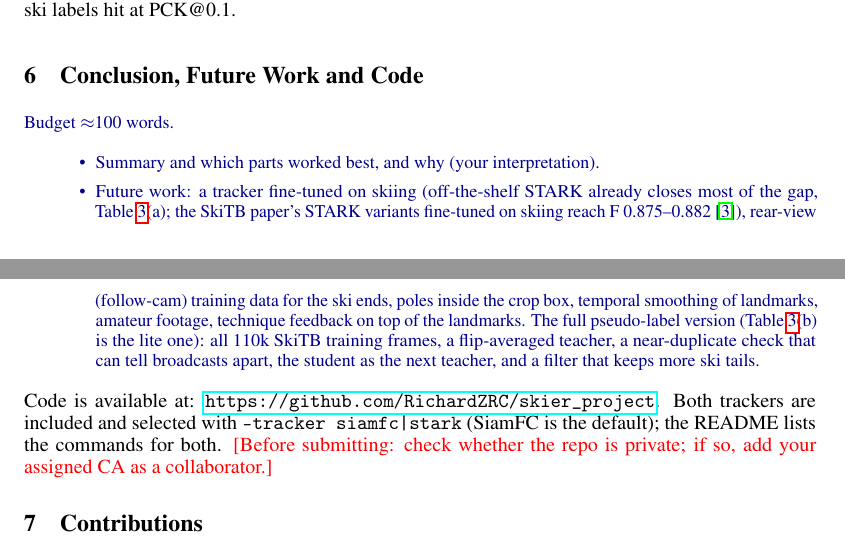
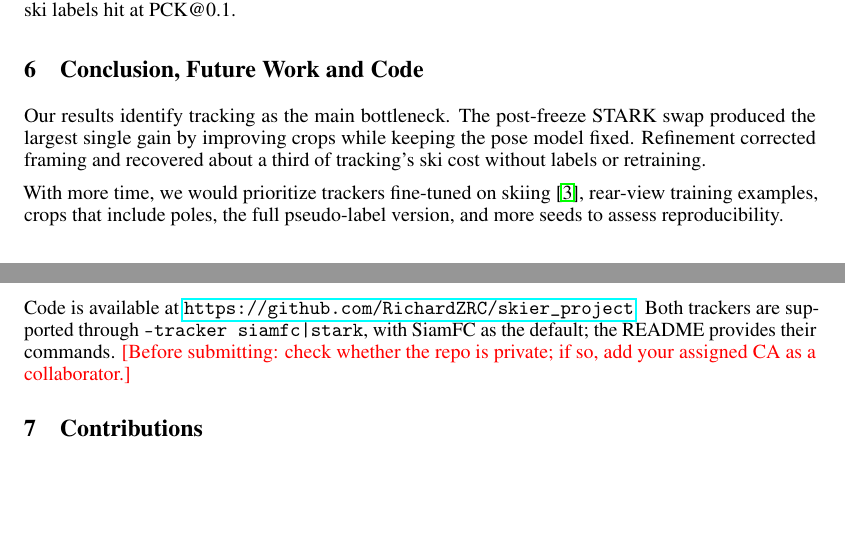
Before and after one commit to RichardZRC/skier_project, a LaTeX paper (final_report/main.tex): two parts of pages 7 and 8 of 11, joined at a grey line, cut so that both start at the same text, the shorter picture padded with empty space. Compiled offline with pdfLaTeX.

Commit message:
Final report: Conclusion written (Ruichao's text, proofread)
- Tracking as the main bottleneck; the post-freeze STARK swap as the largest single gain; refinement recovering about
  a third of tracking's ski cost; future work (trackers fine-tuned on skiing, rear-view data, crops with poles, the
  full pseudo-label version, more seeds); the code paragraph with a proper \url and \texttt flag.

Co-Authored-By: Claude Opus 5.5 <noreply@anthropic.com>

```diff
--- a/final_report/main.tex
+++ b/final_report/main.tex
@@ -413,18 +413,16 @@ broadcasts and follow-cam training runs, not recreational skiing.
 \end{figure}
 
 \section{Conclusion, Future Work and Code}
-\outline{Budget $\approx$100 words. \begin{itemize}
-  \item Summary and which parts worked best, and why (your interpretation).
-  \item Future work: a tracker fine-tuned on skiing (off-the-shelf STARK already closes most of the gap,
-    Table~\ref{tab:extras}(a); the SkiTB paper's STARK variants fine-tuned on skiing reach F 0.875--0.882~\cite{dunnhofer2024tracking}), rear-view (follow-cam) training data for the ski ends, poles inside the crop box, temporal
-    smoothing of landmarks, amateur footage, technique feedback on top of the landmarks. The full pseudo-label
-    version (Table~\ref{tab:extras}(b) is the lite one): all 110k SkiTB training frames, a flip-averaged teacher, a
-    near-duplicate check that can tell broadcasts apart, the student as the next teacher, and a filter that keeps more
-    ski tails.
-\end{itemize}}
+% Ruichao's text (2026-11-18), proofread; the full pseudo-label version added to the future-work list, as agreed.
+Our results identify tracking as the main bottleneck. The post-freeze STARK swap produced the largest single gain by
+improving crops while keeping the pose model fixed. Refinement corrected framing and recovered about a third of
+tracking's ski cost without labels or retraining.
 
-Code is available at: \url{https://github.com/RichardZRC/skier_project}. Both trackers are included and selected
-with \texttt{--tracker siamfc|stark} (SiamFC is the default); the README lists the commands for both.
+With more time, we would prioritize trackers fine-tuned on skiing~\cite{dunnhofer2024tracking}, rear-view training
+examples, crops that include poles, the full pseudo-label version, and more seeds to assess reproducibility.
+
+Code is available at \url{https://github.com/RichardZRC/skier_project}. Both trackers are supported through
+\texttt{--tracker siamfc|stark}, with SiamFC as the default; the README provides their commands.
 \tbd{Before submitting: check whether the repo is private; if so, add your assigned CA as a collaborator.}
 
 \section{Contributions}
```
